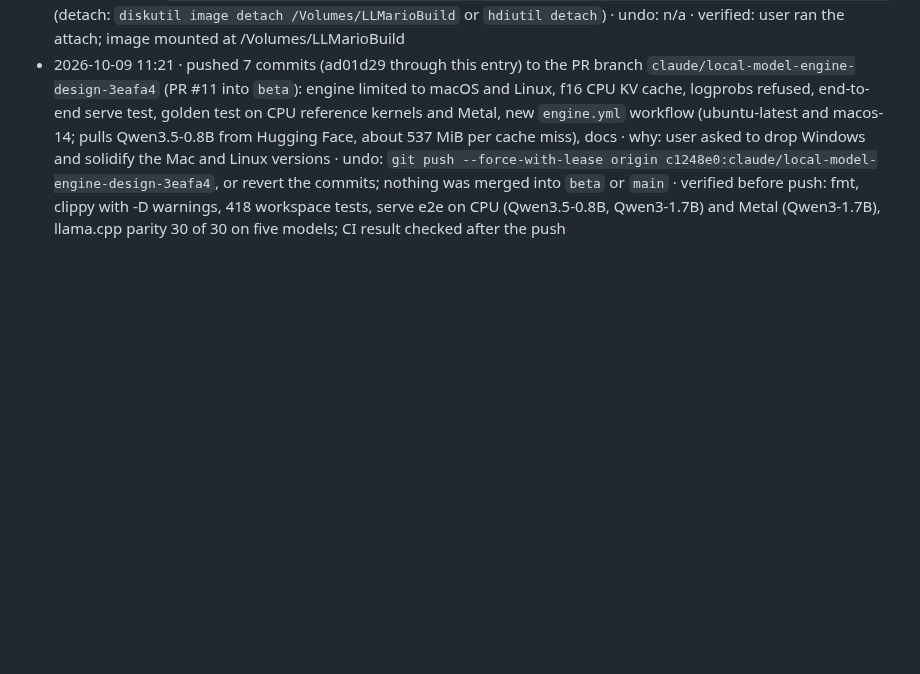
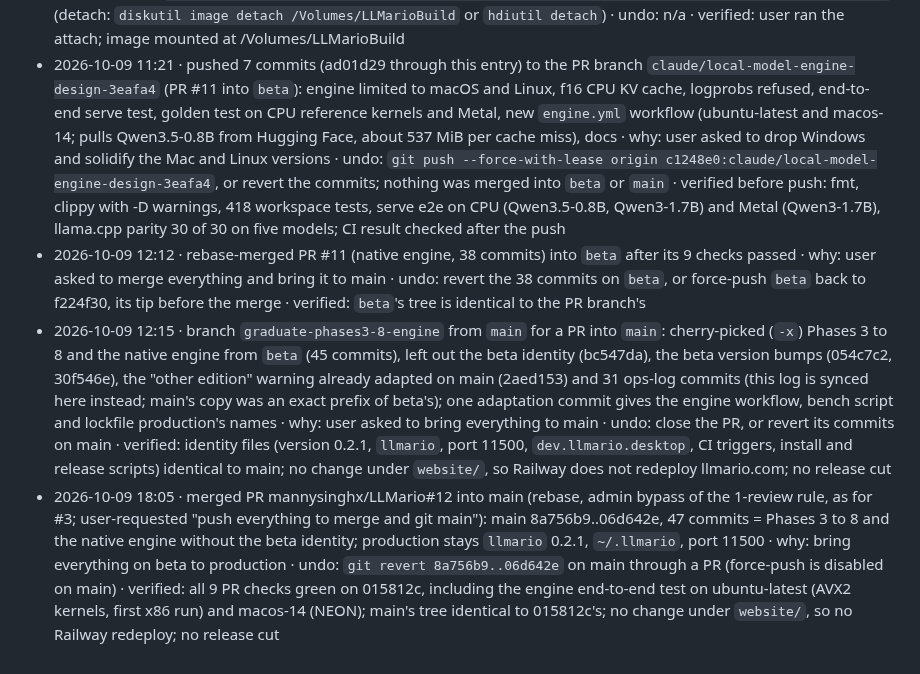
Before and after one commit to mannysinghx/LLMario, a Markdown page: docs/OPS_LOG.md, the part around the change. GitHub-like rendering; blank space fills up the shorter version.

Commit message:
Ops log: PR #12 merged into main [skip ci]
Co-Authored-By: Claude Opus 5.5 <noreply@anthropic.com>

```diff
--- a/docs/OPS_LOG.md
+++ b/docs/OPS_LOG.md
@@ -93,3 +93,6 @@ Format: **timestamp · what · why · how to undo · verified?**
 - 2026-10-09 10:23 · moved the cargo `target/` folders of the main checkout and the three worktrees (local disk 4.1 → 30 GiB free) into an APFS sparse bundle on the external drive, `/Volumes/Extreme Pro/AIProjects/LLMarioBuild.sparsebundle` (max 300 GiB, mounted at `/Volumes/LLMarioBuild` with `-nobrowse`), and replaced each `target/` with a symlink into it; this worktree's local `.cargo/config.toml` was removed for the same layout · why: user request to free the internal disk; a plain copy to the exFAT drive was rejected after measuring its 1 MiB allocation unit (~240 GB for 241k small files) and after ad-hoc code signing of an app bundle failed on exFAT (AppleDouble `._` files), while both work inside the APFS image · undo: for each checkout `rm target && ditto /Volumes/LLMarioBuild/<name>/target target` (or delete the link and rebuild), then `hdiutil detach /Volumes/LLMarioBuild` · verified: file counts identical for all four (71,897 / 134,389 / 35,044 / 92,908), git status clean, `cargo build --release -p llmario-engine` up to date through the link, engine runs · note: the image must be mounted before building (`hdiutil attach -nobrowse "/Volumes/Extreme Pro/AIProjects/LLMarioBuild.sparsebundle"`), e.g. after a reboot or reconnecting the drive
 - 2026-10-09 10:40 · note to the 10:23 entry: on macOS 27 `hdiutil attach -nobrowse` prints a deprecation warning; the current form is `diskutil image attach --nobrowse "/Volumes/Extreme Pro/AIProjects/LLMarioBuild.sparsebundle"` (detach: `diskutil image detach /Volumes/LLMarioBuild` or `hdiutil detach`) · undo: n/a · verified: user ran the attach; image mounted at /Volumes/LLMarioBuild
 - 2026-10-09 11:21 · pushed 7 commits (ad01d29 through this entry) to the PR branch `claude/local-model-engine-design-3eafa4` (PR #11 into `beta`): engine limited to macOS and Linux, f16 CPU KV cache, logprobs refused, end-to-end serve test, golden test on CPU reference kernels and Metal, new `engine.yml` workflow (ubuntu-latest and macos-14; pulls Qwen3.5-0.8B from Hugging Face, about 537 MiB per cache miss), docs · why: user asked to drop Windows and solidify the Mac and Linux versions · undo: `git push --force-with-lease origin c1248e0:claude/local-model-engine-design-3eafa4`, or revert the commits; nothing was merged into `beta` or `main` · verified before push: fmt, clippy with -D warnings, 418 workspace tests, serve e2e on CPU (Qwen3.5-0.8B, Qwen3-1.7B) and Metal (Qwen3-1.7B), llama.cpp parity 30 of 30 on five models; CI result checked after the push
+- 2026-10-09 12:12 · rebase-merged PR #11 (native engine, 38 commits) into `beta` after its 9 checks passed · why: user asked to merge everything and bring it to main · undo: revert the 38 commits on `beta`, or force-push `beta` back to f224f30, its tip before the merge · verified: `beta`'s tree is identical to the PR branch's
+- 2026-10-09 12:15 · branch `graduate-phases3-8-engine` from `main` for a PR into `main`: cherry-picked (`-x`) Phases 3 to 8 and the native engine from `beta` (45 commits), left out the beta identity (bc547da), the beta version bumps (054c7c2, 30f546e), the "other edition" warning already adapted on main (2aed153) and 31 ops-log commits (this log is synced here instead; main's copy was an exact prefix of beta's); one adaptation commit gives the engine workflow, bench script and lockfile production's names · why: user asked to bring everything to main · undo: close the PR, or revert its commits on main · verified: identity files (version 0.2.1, `llmario`, port 11500, `dev.llmario.desktop`, CI triggers, install and release scripts) identical to main; no change under `website/`, so Railway does not redeploy llmario.com; no release cut
+- 2026-10-09 18:05 · merged PR mannysinghx/LLMario#12 into main (rebase, admin bypass of the 1-review rule, as for #3; user-requested "push everything to merge and git main"): main 8a756b9..06d642e, 47 commits = Phases 3 to 8 and the native engine without the beta identity; production stays `llmario` 0.2.1, `~/.llmario`, port 11500 · why: bring everything on beta to production · undo: `git revert 8a756b9..06d642e` on main through a PR (force-push is disabled on main) · verified: all 9 PR checks green on 015812c, including the engine end-to-end test on ubuntu-latest (AVX2 kernels, first x86 run) and macos-14 (NEON); main's tree identical to 015812c's; no change under `website/`, so no Railway redeploy; no release cut
```
